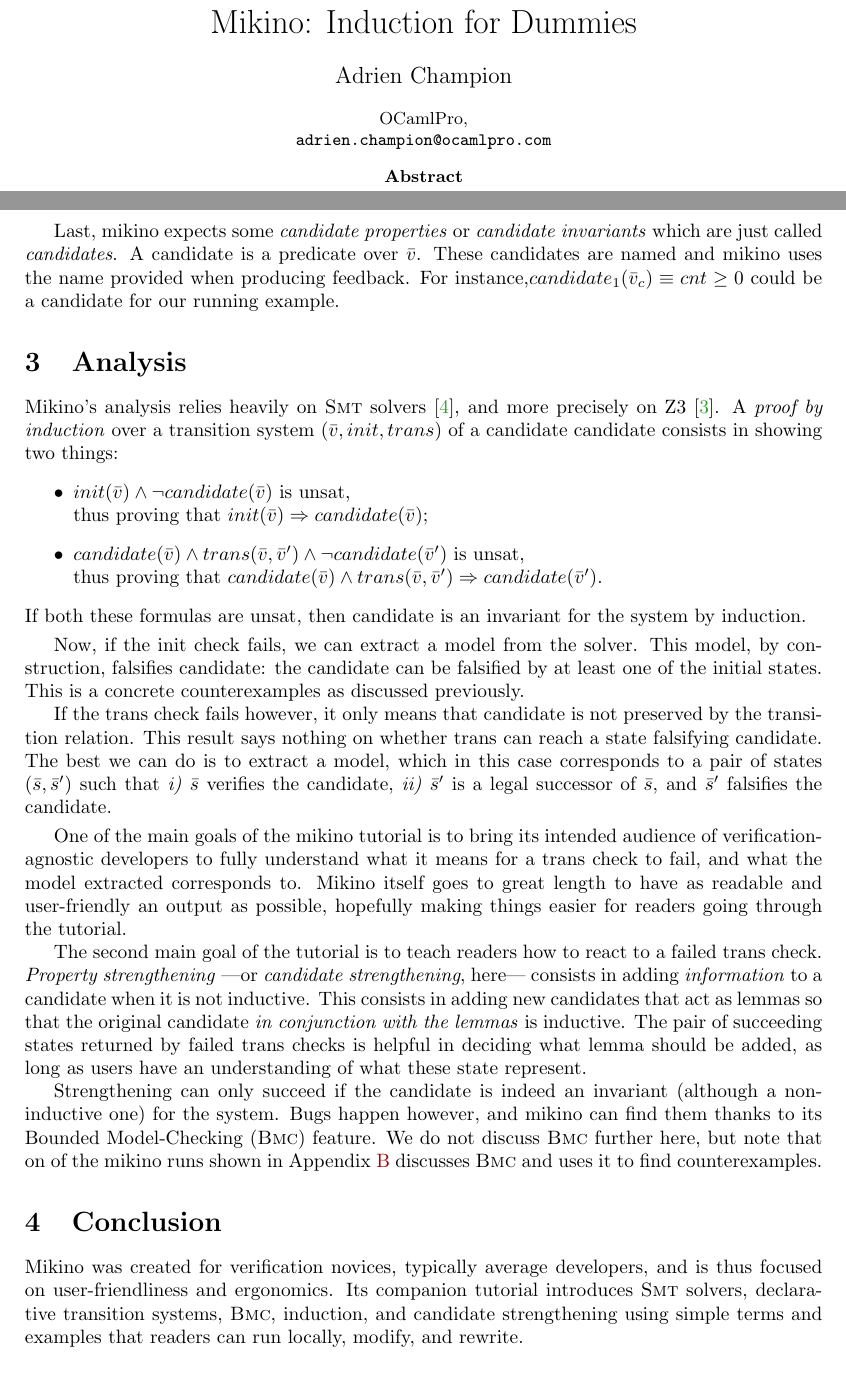
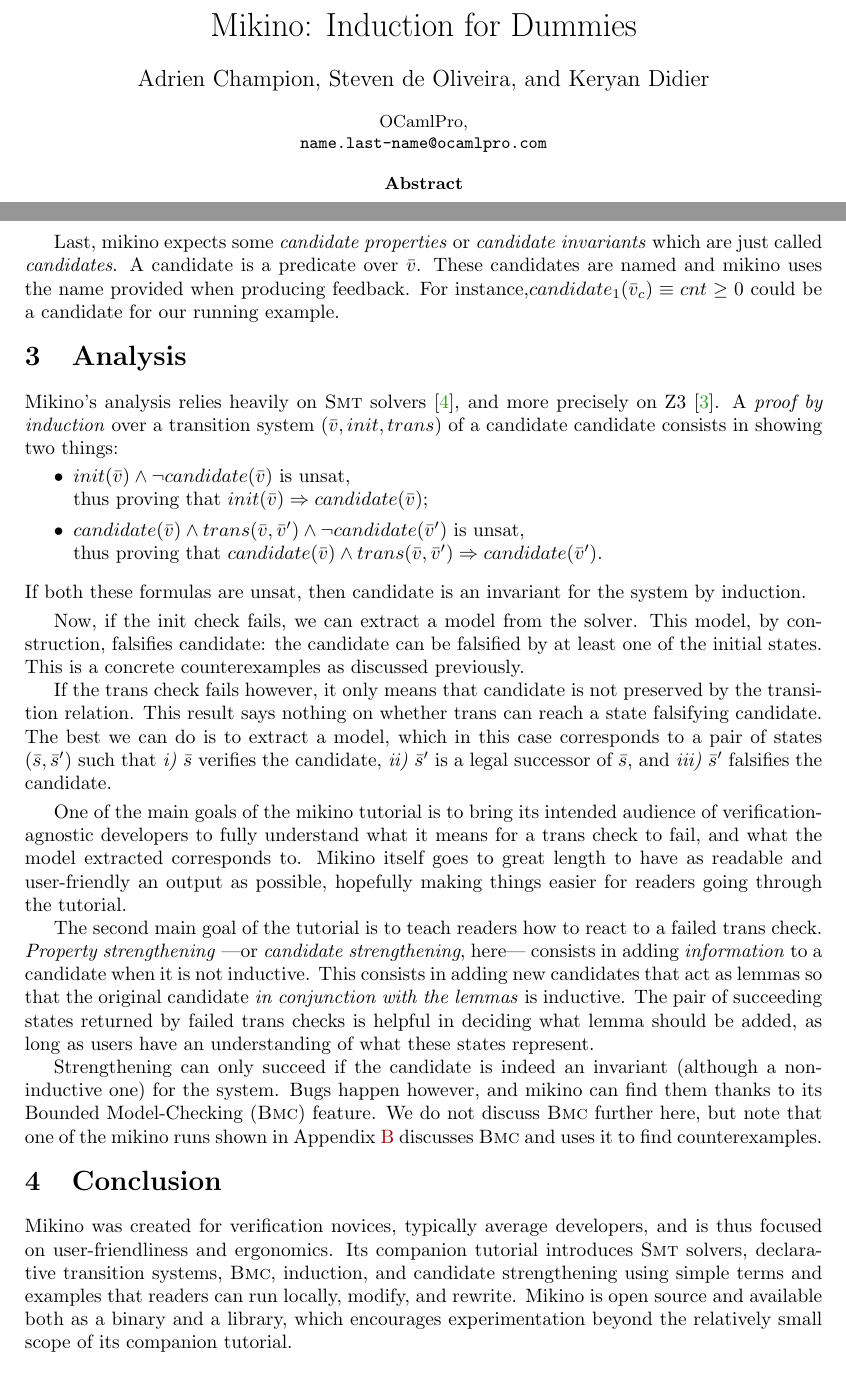
Before and after one commit to AdrienChampion/induction_for_dummies, a LaTeX paper (paper/src/main.tex): two parts of pages 1 and 2 of 7, joined at a grey line, cut so that both start at the same text. Compiled offline with pdfLaTeX.

Commit message:
paper: final version

```diff
--- a/paper/src/main.tex
+++ b/paper/src/main.tex
@@ -11,10 +11,12 @@
 }
 \author{%
     Adrien Champion%
+    \and Steven de Oliveira
+    \and Keryan Didier
 }
 \institute{%
     OCamlPro,\\%
-    \email{adrien.champion@ocamlpro.com}%
+    \email{name.last-name@ocamlpro.com}%
 }
 \authorrunning{%
     Champion%
@@ -34,11 +36,12 @@
 \newcommand{\bmc}{\textsc{Bmc}}
 \newcommand{\smtlib}{\smt{}-\textsc{Lib}}
 % | Formatting.
+\newcommand{\presecspace}{\vspace{-.3cm}}
 \newcommand{\ita}[1]{\textit{#1}}
 \newcommand{\mita}[1]{\mathit{#1}}
 \newcommand{\bld}[1]{\textbf{#1}}
 \newcommand{\mbld}[1]{\mathbf{#1}}
-\newcommand{\code}[1]{\textcolor{orange}{\texttt{#1}}}
+\newcommand{\code}[1]{\textcolor{orange!75!black}{\texttt{#1}}}
 \newcommand{\secref}[1]{Section~\ref{#1}}
 \newcommand{\appref}[1]{Appendix~\ref{#1}}
 \newcommand{\picwidth}{9cm}
@@ -158,7 +164,8 @@
 A \ita{proof by induction} over a transition system \((\vars, \init, \trans)\) of a candidate
 \cand{} consists in showing two things:
 %
-\begin{itemize}
+\vspace{-.2cm}
+\begin{itemize}\itemsep0em
     \item \(\init(\vars) \land \neg \cand(\vars)\) is unsat,\\
         thus proving that \(\init(\vars) \impl \cand(\vars)\);
     \item \(\cand(\vars) \land \trans(\vars, \vars') \land \neg \cand(\vars')\) is unsat,\\
@@ -186,7 +193,7 @@
 relation. This result says nothing on whether \trans{} can reach a state falsifying \cand{}. The
 best we can do is to extract a model, which in this case corresponds to a pair of states \((\state,
 \state')\) such that \ita{i)} \(\state\) verifies the candidate, \ita{ii)} \(\state'\) is a legal
-successor of \(\state\), and \(\state'\) falsifies the candidate.
+successor of \(\state\), and \ita{iii)} \(\state'\) falsifies the candidate.
 
 \smallskip{}
 
@@ -201,21 +208,24 @@
 \ita{information} to a candidate when it is not inductive. This consists in adding new candidates
 that act as lemmas so that the original candidate \ita{in conjunction with the lemmas} is
 inductive. The pair of succeeding states returned by failed \trans{} checks is helpful in deciding
-what lemma should be added, as long as users have an understanding of what these state represent.
+what lemma should be added, as long as users have an understanding of what these states represent.
 
 Strengthening can only succeed if the candidate is indeed an invariant (although a non-inductive
 one) for the system. Bugs happen however, and \mkn{} can find them thanks to its Bounded
-Model-Checking (\bmc{}) feature. We do not discuss \bmc{} further here, but note that on of the
+Model-Checking (\bmc{}) feature. We do not discuss \bmc{} further here, but note that one of the
 \mkn{} runs shown in \appref{app:example} discusses \bmc{} and uses it to find counterexamples.
 
 
+\presecspace{}
 \section{Conclusion}%
 \label{sec:conclusion}
 
 \Mkn{} was created for verification novices, typically average developers, and is thus focused on
 user-friendliness and ergonomics. Its companion tutorial introduces \smt{} solvers, declarative
 transition systems, \bmc{}, induction, and candidate strengthening using simple terms and examples
-that readers can run locally, modify, and rewrite.
+that readers can run locally, modify, and rewrite. \Mkn{} is open source and available both as a
+binary and a library, which encourages experimentation beyond the relatively small scope of its
+companion tutorial.
 
 
 \newpage{}
```
Also changed, not shown: paper/src/main.tex (3 more changed lines).
